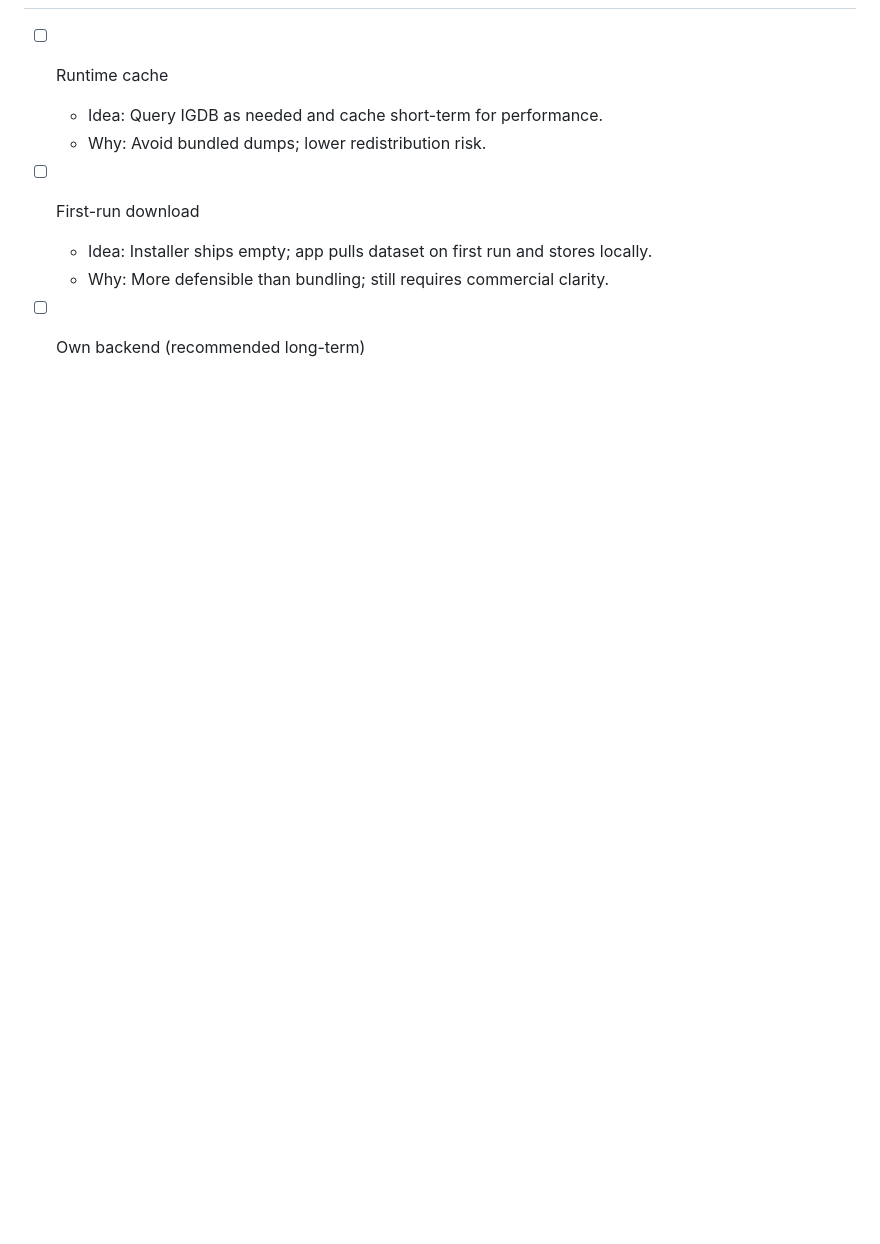
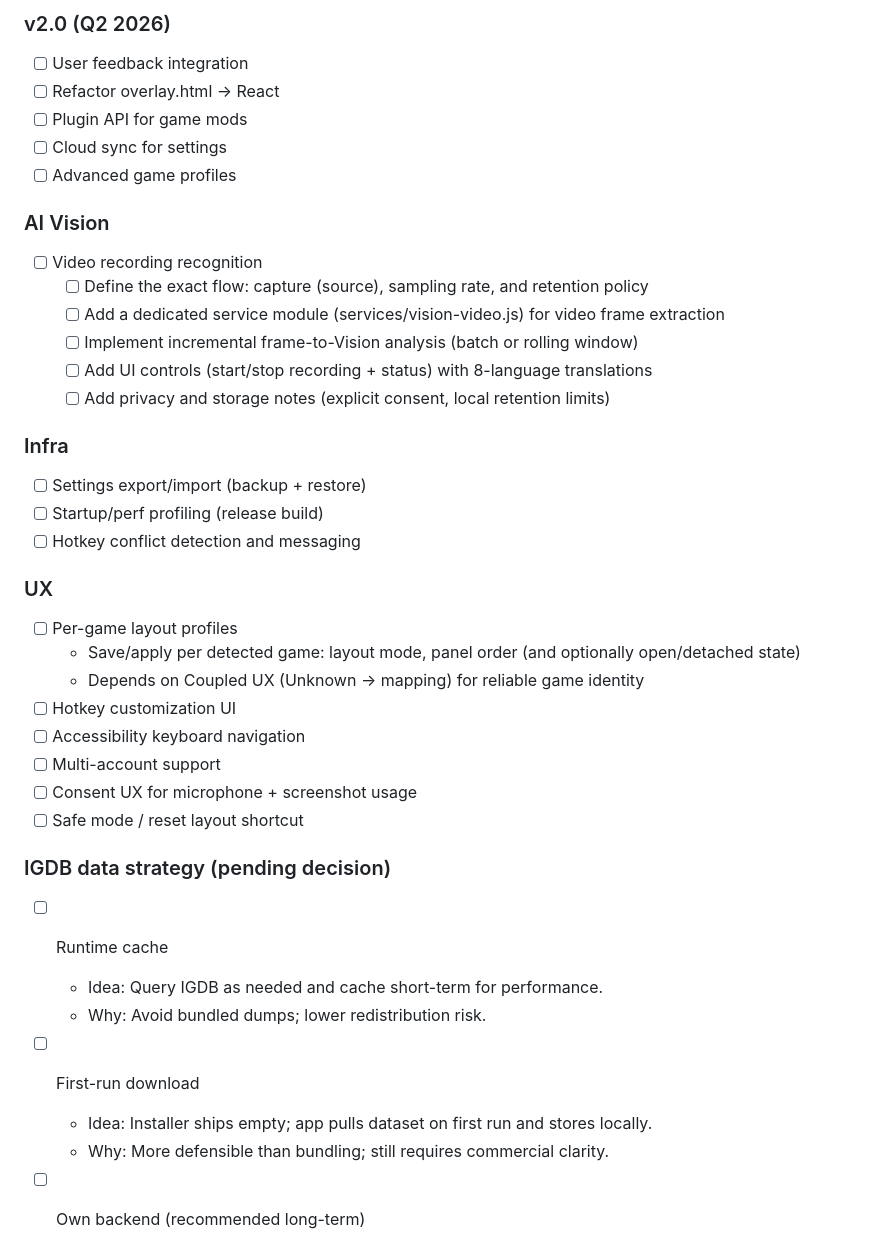
Before and after one commit to pappmateszabolcs4-del/AI-Assistant-Overlay, a Markdown page: docs/3-overview/TODO.md, the part around one of its changes. Drawn GitHub-style; blank space fills up the shorter version.

```diff
--- a/docs/3-overview/TODO.md
+++ b/docs/3-overview/TODO.md
@@ -24,3 +76,38 @@ Last updated: 2026-05-17
+### v2.0 (Q2 2026)
+
+- [ ] User feedback integration
+- [ ] Refactor overlay.html → React
+- [ ] Plugin API for game mods
+- [ ] Cloud sync for settings
+- [ ] Advanced game profiles
+
+### AI Vision
+
+- [ ] Video recording recognition
+  - [ ] Define the exact flow: capture (source), sampling rate, and retention policy
+  - [ ] Add a dedicated service module (services/vision-video.js) for video frame extraction
+  - [ ] Implement incremental frame-to-Vision analysis (batch or rolling window)
+  - [ ] Add UI controls (start/stop recording + status) with 8-language translations
+  - [ ] Add privacy and storage notes (explicit consent, local retention limits)
+
+### Infra
+
+- [ ] Settings export/import (backup + restore)
+- [ ] Startup/perf profiling (release build)
+- [ ] Hotkey conflict detection and messaging
+
+### UX
+
+- [ ] Per-game layout profiles
+  - Save/apply per detected game: layout mode, panel order (and optionally open/detached state)
+  - Depends on Coupled UX (Unknown -> mapping) for reliable game identity
+- [ ] Hotkey customization UI
+- [ ] Accessibility keyboard navigation
+- [ ] Multi-account support
+- [ ] Consent UX for microphone + screenshot usage
+- [ ] Safe mode / reset layout shortcut
+
+### IGDB data strategy (pending decision)
 
 - [ ] Runtime cache
   - Idea: Query IGDB as needed and cache short-term for performance.
```
Also changed, not shown: other parts of docs/3-overview/TODO.md (+88 -146 lines), docs/2-technical/LEARNINGS.md (+39 -0 lines), docs/3-overview/CHANGELOG.md (+22 -0 lines).
